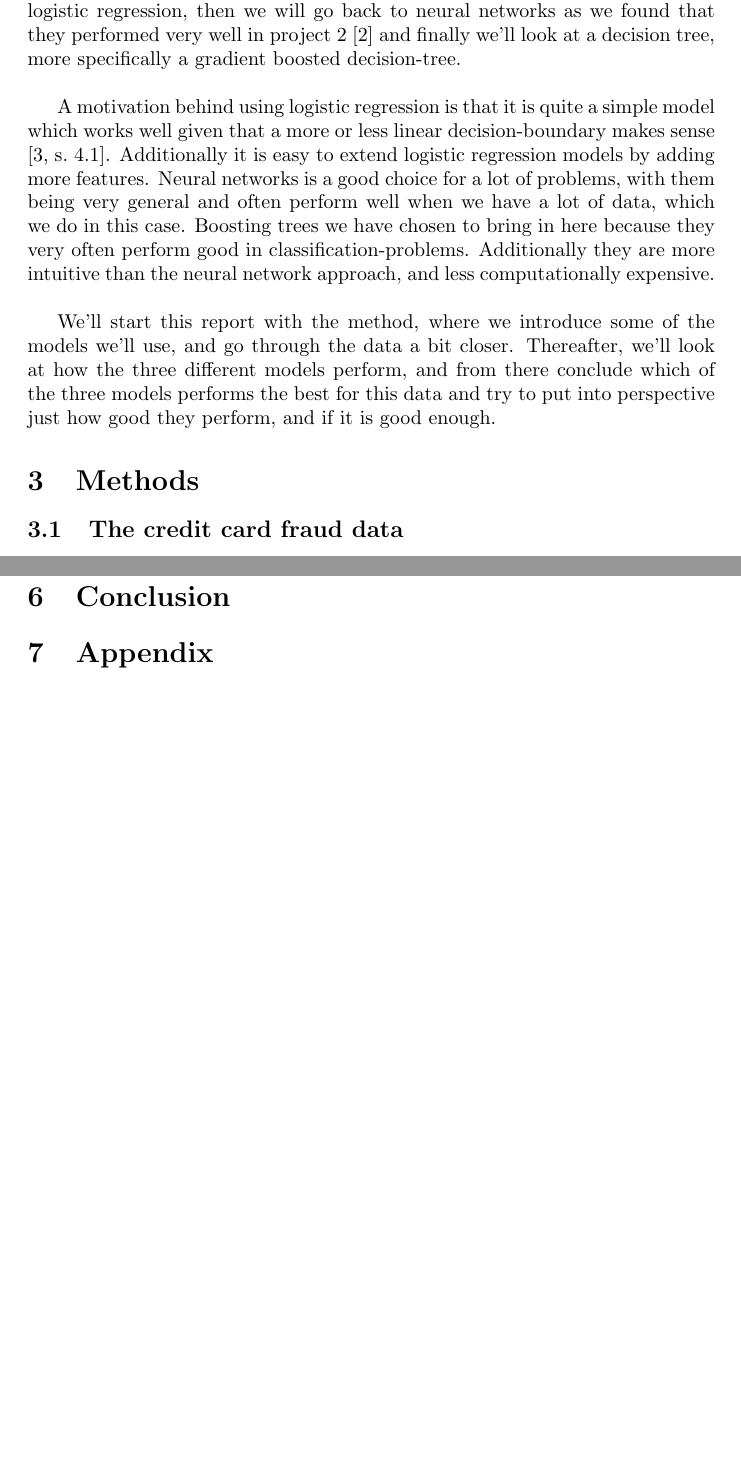
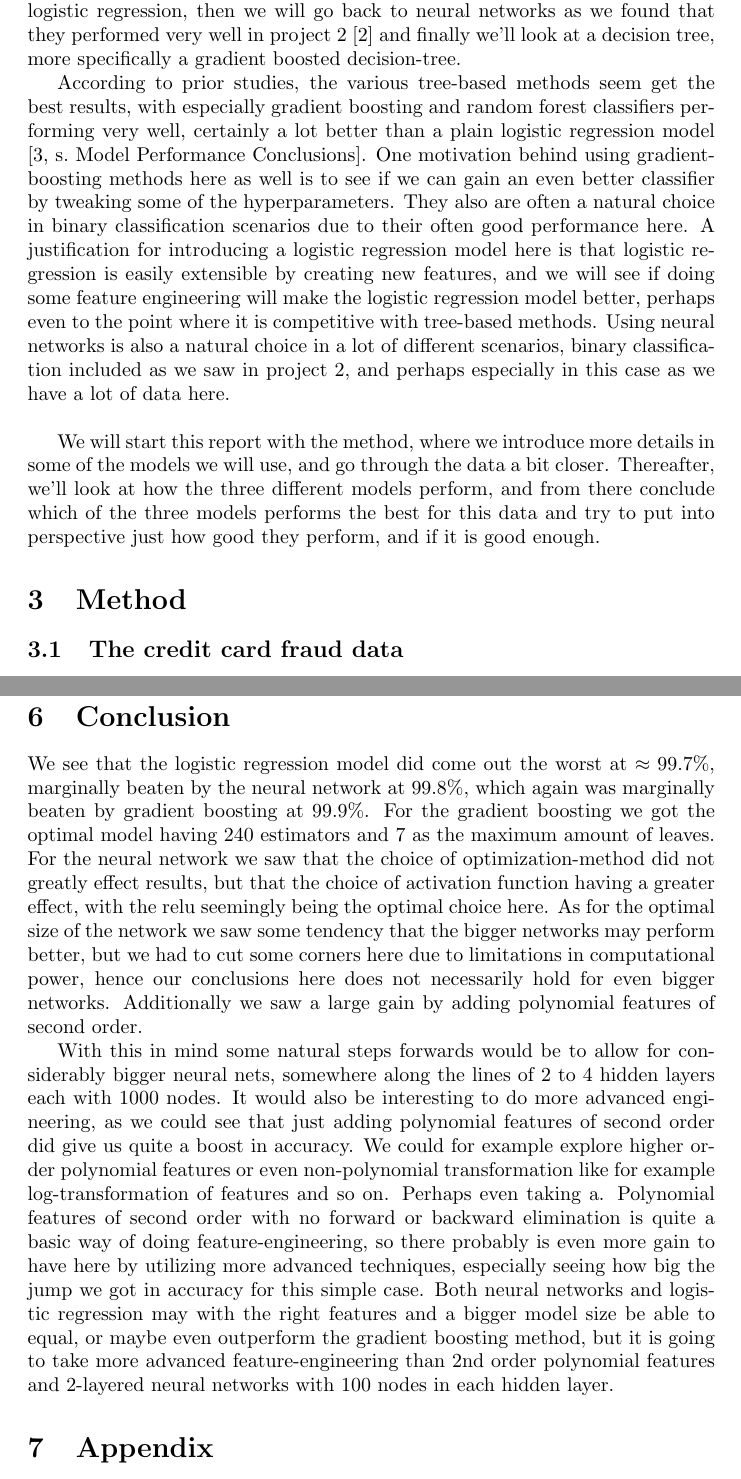
Before and after one commit to magnouvean/ml-physics-projects, a LaTeX document (project3/report/report_project3.tex): two parts of pages 2 and 21 of 22, joined at a grey line, cut so that both start at the same text, the shorter picture padded with empty space. Compiled offline with pdfLaTeX.

Commit message:
Write more on report 3

```diff
--- a/project3/report/report_project3.tex
+++ b/project3/report/report_project3.tex
@@ -62,26 +62,30 @@ logistic regression, then we will go back to neural networks as we found that
 they performed very well in project 2 \cite{githubrepoproject2} and finally
 we'll look at a decision tree, more specifically a gradient boosted
 decision-tree.
+
+According to prior studies, the various tree-based methods seem
+get the best results, with especially gradient boosting and random forest
+classifiers performing very well, certainly a lot better than a plain logistic
+regression model \cite[s.~Model Performance Conclusions]{kaggle100paccuracy}.
+One motivation behind using gradient-boosting methods here as well is to see if
+we can gain an even better classifier by tweaking some of the hyperparameters.
+They also are often a natural choice in binary classification scenarios due to
+their often good performance here.  A justification for introducing a logistic
+regression model here is that logistic regression is easily extensible by
+creating new features, and we will see if doing some feature engineering will
+make the logistic regression model better, perhaps even to the point where it is
+competitive with tree-based methods. Using neural networks is also a natural
+choice in a lot of different scenarios, binary classification included as we saw
+in project 2, and perhaps especially in this case as we have a lot of data here.
 \\
 
-A motivation behind using logistic regression is that it is quite a simple model
-which works well given that a more or less linear decision-boundary makes sense
-\cite[s.~4.1]{hastie2009elements}. Additionally it is easy to extend logistic
-regression models by adding more features. Neural networks is a good choice for
-a lot of problems, with them being very general and often perform well when we
-have a lot of data, which we do in this case.  Boosting trees we have chosen to
-bring in here because they very often perform good in classification-problems.
-Additionally they are more intuitive than the neural network approach, and less
-computationally expensive.
-\\
+We will start this report with the method, where we introduce more details in
+some of the models we will use, and go through the data a bit closer.
+Thereafter, we'll look at how the three different models perform, and from there
+conclude which of the three models performs the best for this data and try to
+put into perspective just how good they perform, and if it is good enough.
 
-We'll start this report with the method, where we introduce some of the models
-we'll use, and go through the data a bit closer. Thereafter, we'll look at how
-the three different models perform, and from there conclude which of the three
-models performs the best for this data and try to put into perspective just how
-good they perform, and if it is good enough.
-
-\section{Methods}
+\section{Method}
 \subsection{The credit card fraud data}
 \label{methoddata}
 At the heart of all our experimentation is the credit-card fraud detection
@@ -577,5 +592,33 @@ reliable.
 
 \section{Conclusion}
+We see that the logistic regression model did come out the worst at $\approx
+	99.7\%$, marginally beaten by the neural network at $99.8\%$, which again was
+marginally beaten by gradient boosting at $99.9\%$. For the gradient boosting we
+got the optimal model having $240$ estimators and $7$ as the maximum amount of
+leaves.  For the neural network we saw that the choice of optimization-method
+did not greatly effect results, but that the choice of activation function
+having a greater effect, with the relu seemingly being the optimal choice here.
+As for the optimal size of the network we saw some tendency that the bigger
+networks may perform better, but we had to cut some corners here due to
+limitations in computational power, hence our conclusions here does not
+necessarily hold for even bigger networks. Additionally we saw a large gain by
+adding polynomial features of second order.
+
+With this in mind some natural steps forwards would be to allow for considerably
+bigger neural nets, somewhere along the lines of $2$ to $4$ hidden layers each
+with $1000$ nodes. It would also be interesting to do more advanced engineering,
+as we could see that just adding polynomial features of second order did give us
+quite a boost in accuracy. We could for example explore higher order polynomial
+features or even non-polynomial transformation like for example
+log-transformation of features and so on. Perhaps even taking a. Polynomial
+features of second order with no forward or backward elimination is quite a
+basic way of doing feature-engineering, so there probably is even more gain to
+have here by utilizing more advanced techniques, especially seeing how big the
+jump we got in accuracy for this simple case. Both neural networks and logistic
+regression may with the right features and a bigger model size be able to equal,
+or maybe even outperform the gradient boosting method, but it is going to take
+more advanced feature-engineering than $2$nd order polynomial features and
+$2$-layered neural networks with $100$ nodes in each hidden layer.
 
 \section{Appendix}
 
```
Also changed, not shown: project3/report/report_project3.tex (67 more changed lines).
